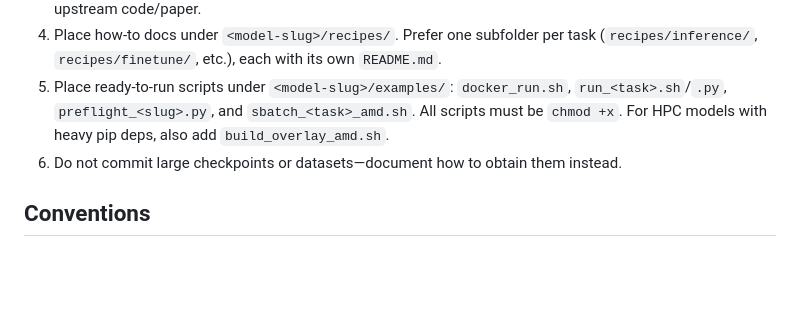
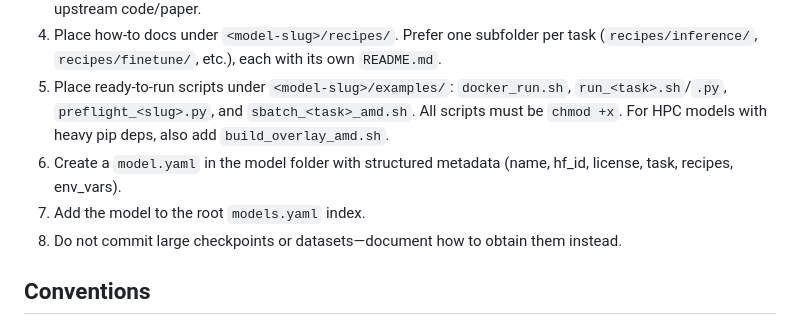
Before and after one commit to AMDResearch/ai4science-studio, a Markdown page: CLAUDE.md, the part around one of its changes. Drawn GitHub-style; blank space fills up the shorter version.

```diff
--- a/CLAUDE.md
+++ b/CLAUDE.md
@@ -27,7 +35,9 @@ Hugging Face id `org/model` → directory name `org__model` (replace `/` with `_
 3. Fill in `README.md`: Hugging Face model id (or `N/A` with alternate source), task, license (SPDX id or link), upstream code/paper.
 4. Place how-to docs under `<model-slug>/recipes/`. Prefer one subfolder per task (`recipes/inference/`, `recipes/finetune/`, etc.), each with its own `README.md`.
 5. Place ready-to-run scripts under `<model-slug>/examples/`: `docker_run.sh`, `run_<task>.sh`/`.py`, `preflight_<slug>.py`, and `sbatch_<task>_amd.sh`. All scripts must be `chmod +x`. For HPC models with heavy pip deps, also add `build_overlay_amd.sh`.
-6. Do not commit large checkpoints or datasets—document how to obtain them instead.
+6. Create a `model.yaml` in the model folder with structured metadata (name, hf_id, license, task, recipes, env_vars).
+7. Add the model to the root `models.yaml` index.
+8. Do not commit large checkpoints or datasets—document how to obtain them instead.
 
 ## Conventions
 
```
Also changed, not shown: other parts of CLAUDE.md (+23 -6 lines).
